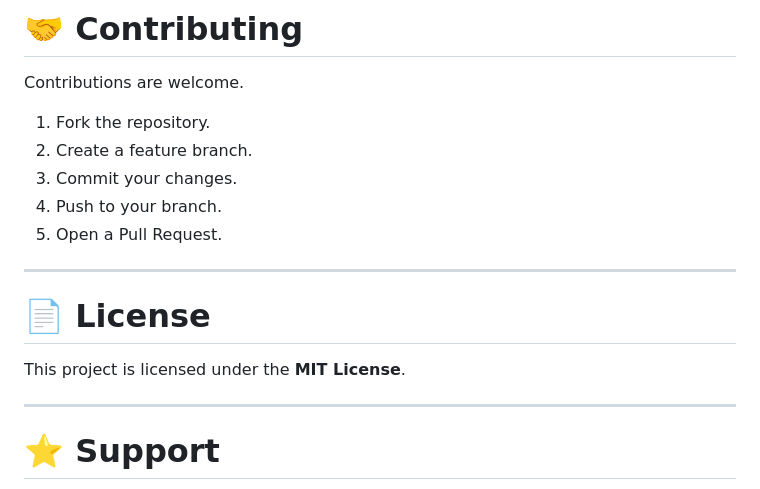
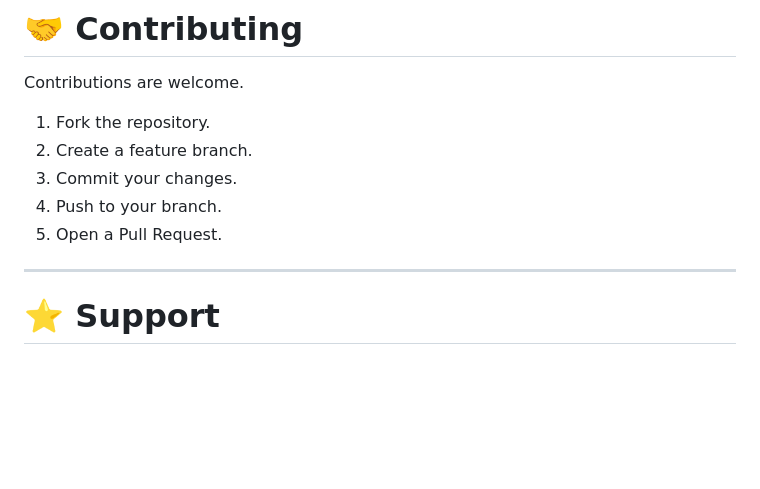
Before and after one commit to BhavanKumarGM/Code_Explainer_Agent, a Markdown page: README.md, the part around the change. Rendered like a GitHub page; blank space fills up the shorter version.

```diff
--- a/README.md
+++ b/README.md
@@ -426,13 +426,6 @@ Contributions are welcome.
 3. Commit your changes.
 4. Push to your branch.
 5. Open a Pull Request.
-
----
-
-# 📄 License
-
-This project is licensed under the **MIT License**.
-
 ---
 
 # ⭐ Support
```
